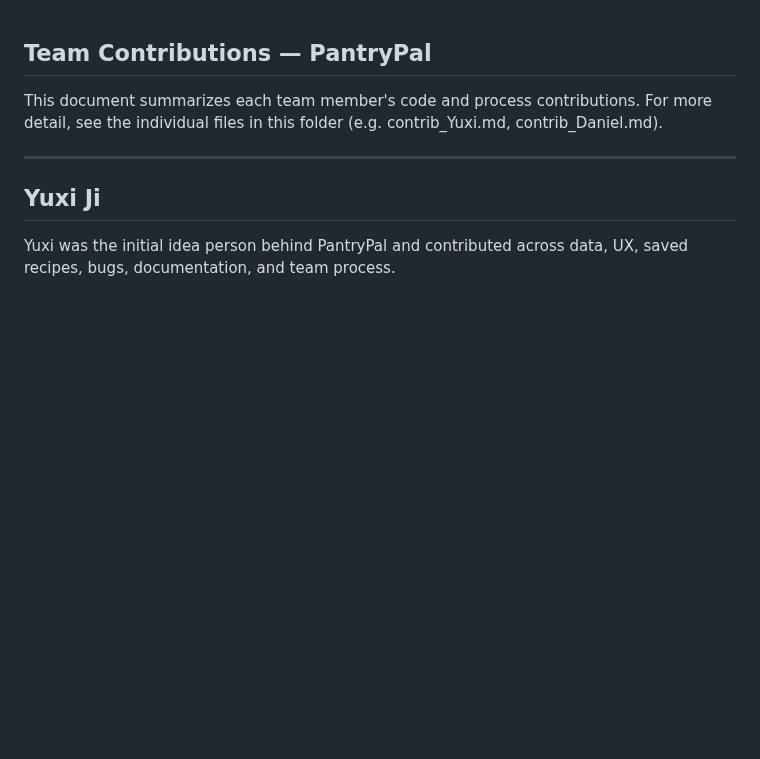
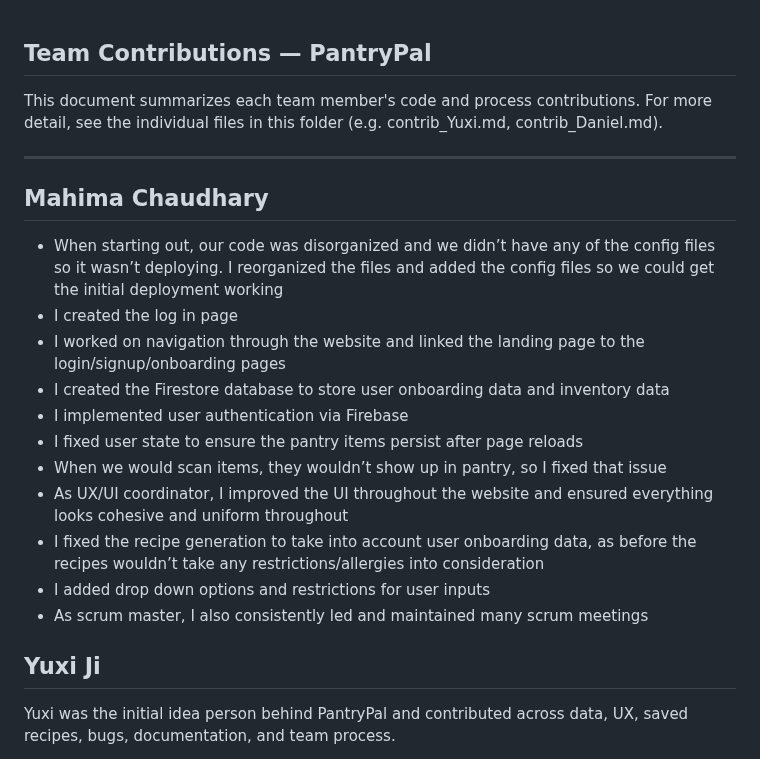
Before and after one commit to ucsb-cs148-w26/pj02-ai-cooking, a Markdown page: team/contributions/CONTRIBS.md, the part around the change. Rendered like a GitHub page; blank space fills up the shorter version.

```diff
--- a/team/contributions/CONTRIBS.md
+++ b/team/contributions/CONTRIBS.md
@@ -3,6 +3,19 @@
 This document summarizes each team member's code and process contributions. For more detail, see the individual files in this folder (e.g. contrib_Yuxi.md, contrib_Daniel.md).
 
 ---
+## Mahima Chaudhary
+
+- When starting out, our code was disorganized and we didn’t have any of the config files so it wasn’t deploying. I reorganized the files and added the config files so we could get the initial deployment working
+- I created the log in page
+- I worked on navigation through the website and linked the landing page to the login/signup/onboarding pages
+- I created the Firestore database to store user onboarding data and inventory data
+- I implemented user authentication via Firebase
+- I fixed user state to ensure the pantry items persist after page reloads
+- When we would scan items, they wouldn’t show up in pantry, so I fixed that issue
+- As UX/UI coordinator, I improved the UI throughout the website and ensured everything looks cohesive and uniform throughout
+- I fixed the recipe generation to take into account user onboarding data, as before the recipes wouldn’t take any restrictions/allergies into consideration
+- I added drop down options and restrictions for user inputs
+- As scrum master, I also consistently led and maintained many scrum meetings
 
 ## Yuxi Ji
 
```
